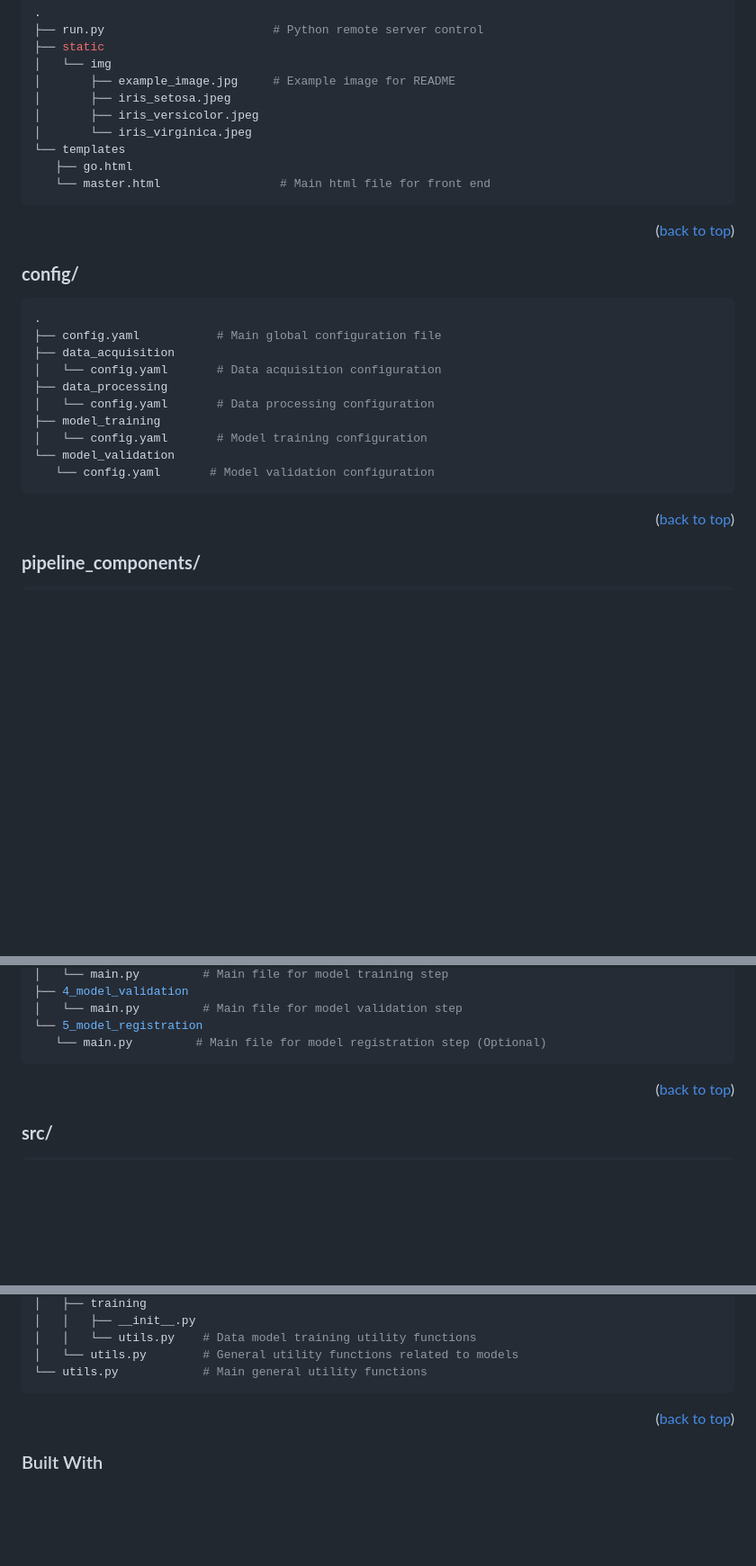
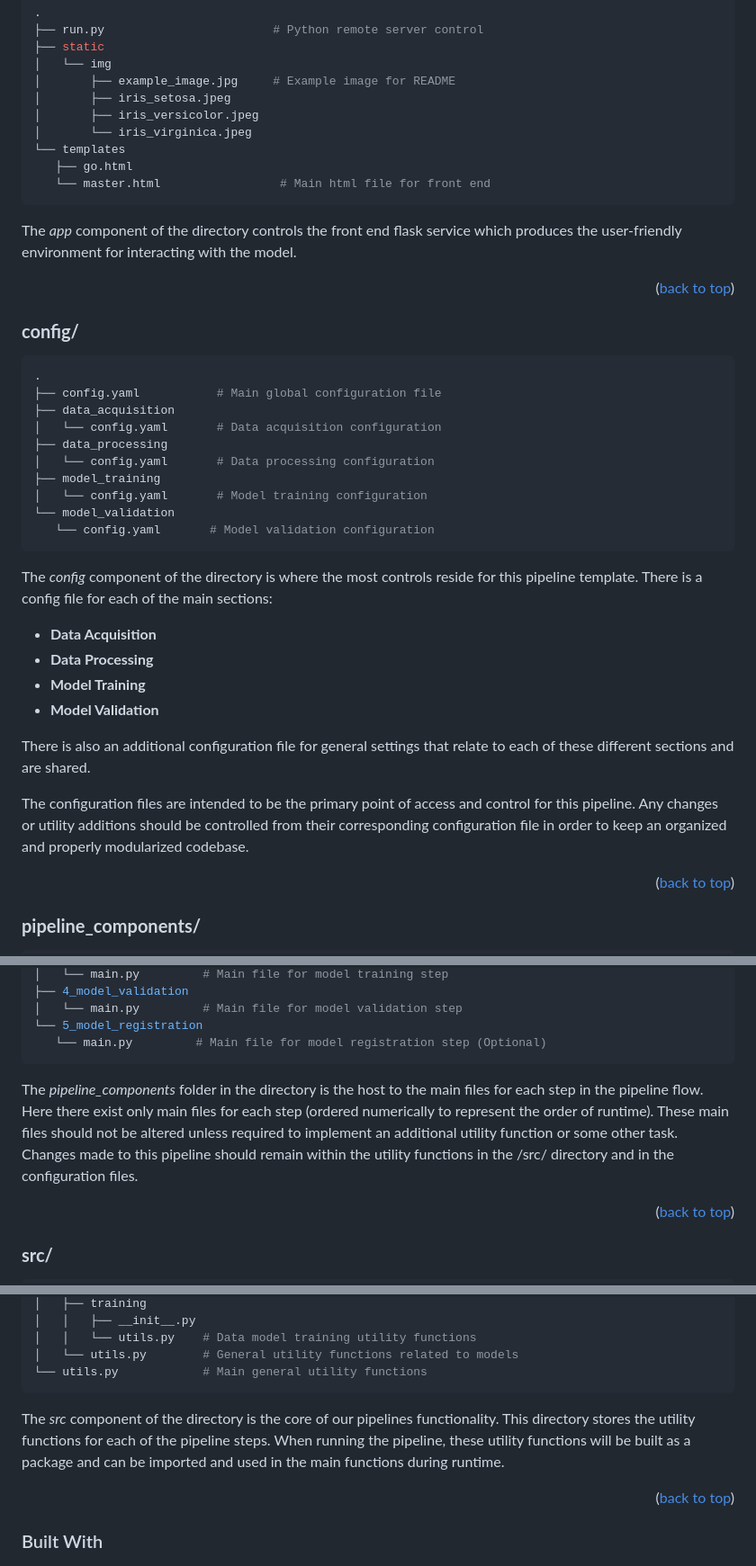
Before and after one commit to zamaniali1995/ml-pipeline, a Markdown page: README.md, 3 parts joined by grey strips. Shown: that part at 90% size. Rendered like a GitHub page; blank space fills up the shorter version.

Commit message:
added descriptions to each directory tree

````diff
--- a/README.md
+++ b/README.md
@@ -110,6 +110,9 @@ This template enables fast experimentation, easy execution, and simple debugging
       └── master.html                 # Main html file for front end
    ```
 
+The *app* component of the directory controls the front end flask service which produces the user-friendly environment for interacting with the model.
+
+
 <p align="right">(<a href="#readme-top">back to top</a>)</p>
 
 ### **config/**
@@ -125,6 +128,17 @@ This template enables fast experimentation, easy execution, and simple debugging
   └── model_validation
       └── config.yaml       # Model validation configuration
    ```
+
+The *config* component of the directory is where the most controls reside for this pipeline template. There is a config file for each of the main sections:
+
+* **Data Acquisition**
+* **Data Processing**
+* **Model Training**
+* **Model Validation**
+
+There is also an additional configuration file for general settings that relate to each of these different sections and are shared.
+
+The configuration files are intended to be the primary point of access and control for this pipeline. Any changes or utility additions should be controlled from their corresponding configuration file in order to keep an organized and properly modularized codebase.
 
 <p align="right">(<a href="#readme-top">back to top</a>)</p>
 
@@ -142,6 +156,8 @@ This template enables fast experimentation, easy execution, and simple debugging
   └── 5_model_registration
       └── main.py         # Main file for model registration step (Optional)
    ```
+
+The *pipeline_components* folder in the directory is the host to the main files for each step in the pipeline flow. Here there exist only main files for each step (ordered numerically to represent the order of runtime). These main files should not be altered unless required to implement an additional utility function or some other task. Changes made to this pipeline should remain within the utility functions in the /src/ directory and in the configuration files.
 
 <p align="right">(<a href="#readme-top">back to top</a>)</p>
 
@@ -165,6 +181,8 @@ This template enables fast experimentation, easy execution, and simple debugging
 │   └── utils.py        # General utility functions related to models
 └── utils.py            # Main general utility functions
    ```
+
+The *src* component of the directory is the core of our pipelines functionality. This directory stores the utility functions for each of the pipeline steps. When running the pipeline, these utility functions will be built as a package and can be imported and used in the main functions during runtime.
 
 <p align="right">(<a href="#readme-top">back to top</a>)</p>
 
````
Also changed, not shown: other parts of README.md (+1 -1 lines).
